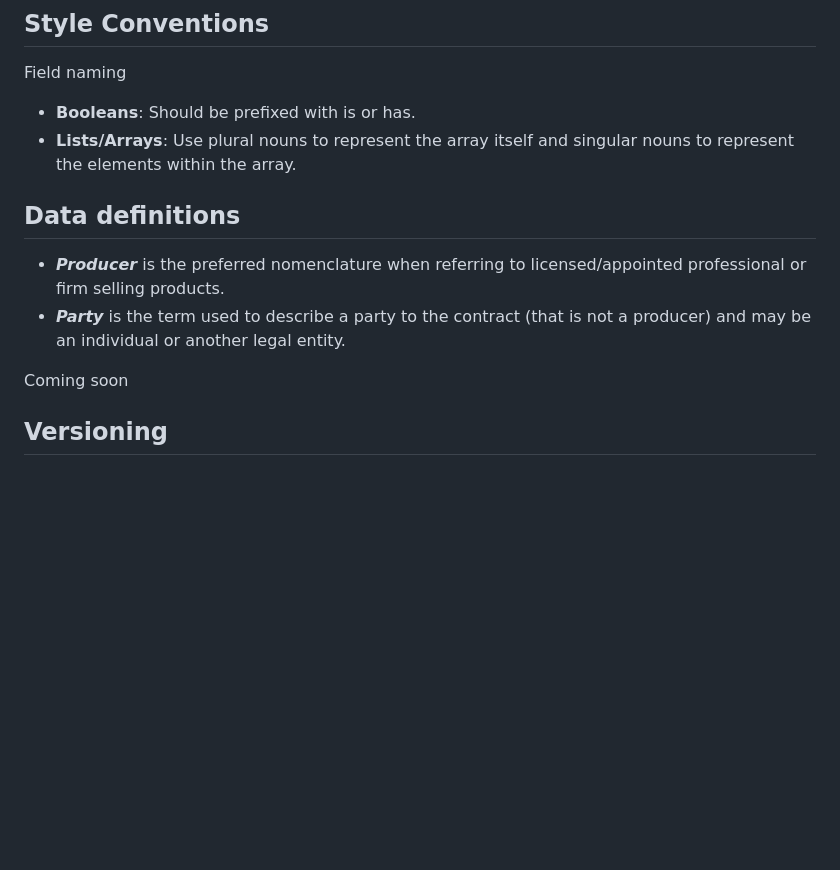
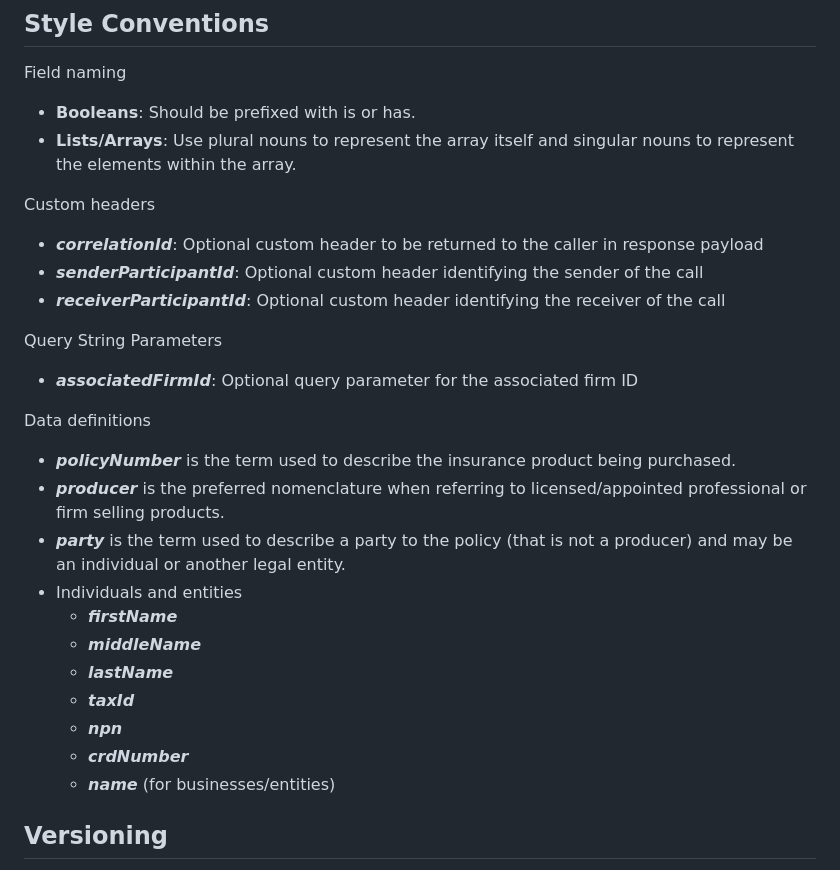
Before and after one commit to Insured-Retirement-Institute/Style-Guide, a Markdown page: README.md, the part around the change. GitHub-like rendering; blank space fills up the shorter version.

```diff
--- a/README.md
+++ b/README.md
@@ -8,12 +8,26 @@ Field naming
 - **Booleans**: Should be prefixed with is or has.
 - **Lists/Arrays**: Use plural nouns to represent the array itself and singular nouns to represent the elements within the array.
 
-## Data definitions
+Custom headers
+- **_correlationId_**: Optional custom header to be returned to the caller in response payload
+- **_senderParticipantId_**: Optional custom header identifying the sender of the call
+- **_receiverParticipantId_**: Optional custom header identifying the receiver of the call
 
-- **_Producer_** is the preferred nomenclature when referring to licensed/appointed professional or firm selling products.
-- **_Party_** is the term used to describe a party to the contract (that is not a producer) and may be an individual or another legal entity.
+Query String Parameters
+- **_associatedFirmId_**: Optional query parameter for the associated firm ID
 
-Coming soon
+Data definitions
+- **_policyNumber_** is the term used to describe the insurance product being purchased.
+- **_producer_** is the preferred nomenclature when referring to licensed/appointed professional or firm selling products.
+- **_party_** is the term used to describe a party to the policy (that is not a producer) and may be an individual or another legal entity.
+- Individuals and entities
+  - **_firstName_**
+  - **_middleName_**
+  - **_lastName_**
+  - **_taxId_**
+  - **_npn_**
+  - **_crdNumber_**
+  - **_name_** (for businesses/entities)
 
 ## Versioning
 
```
